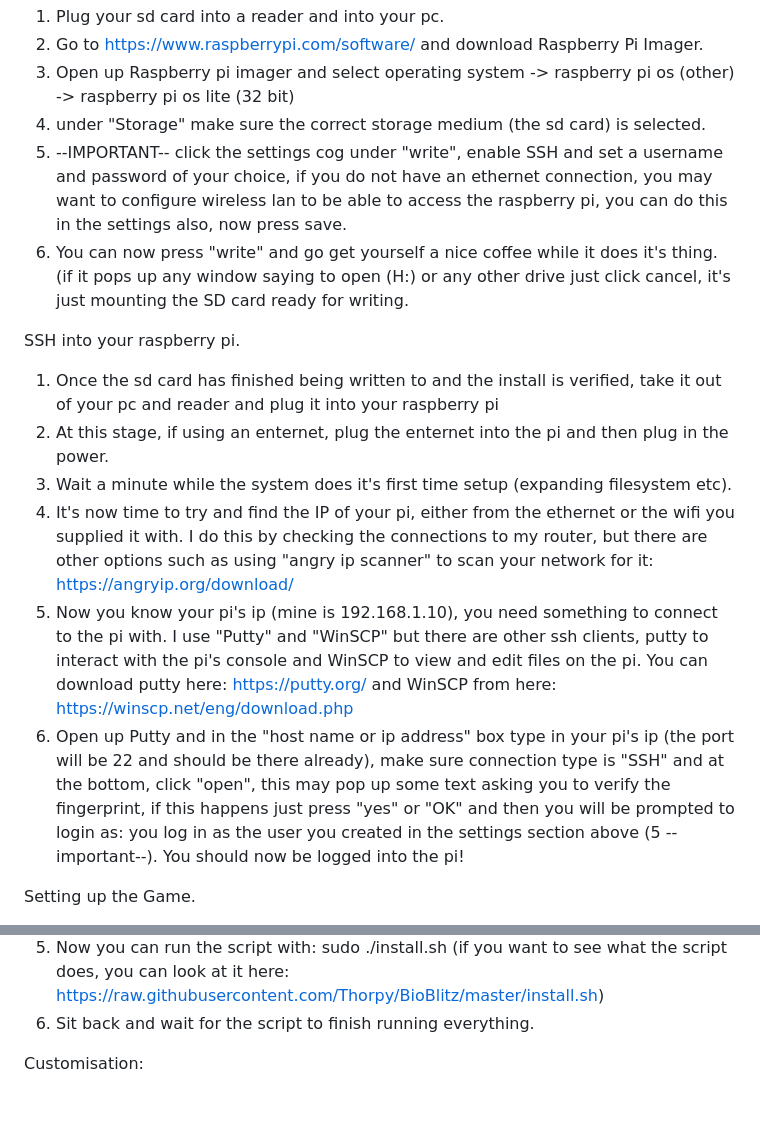
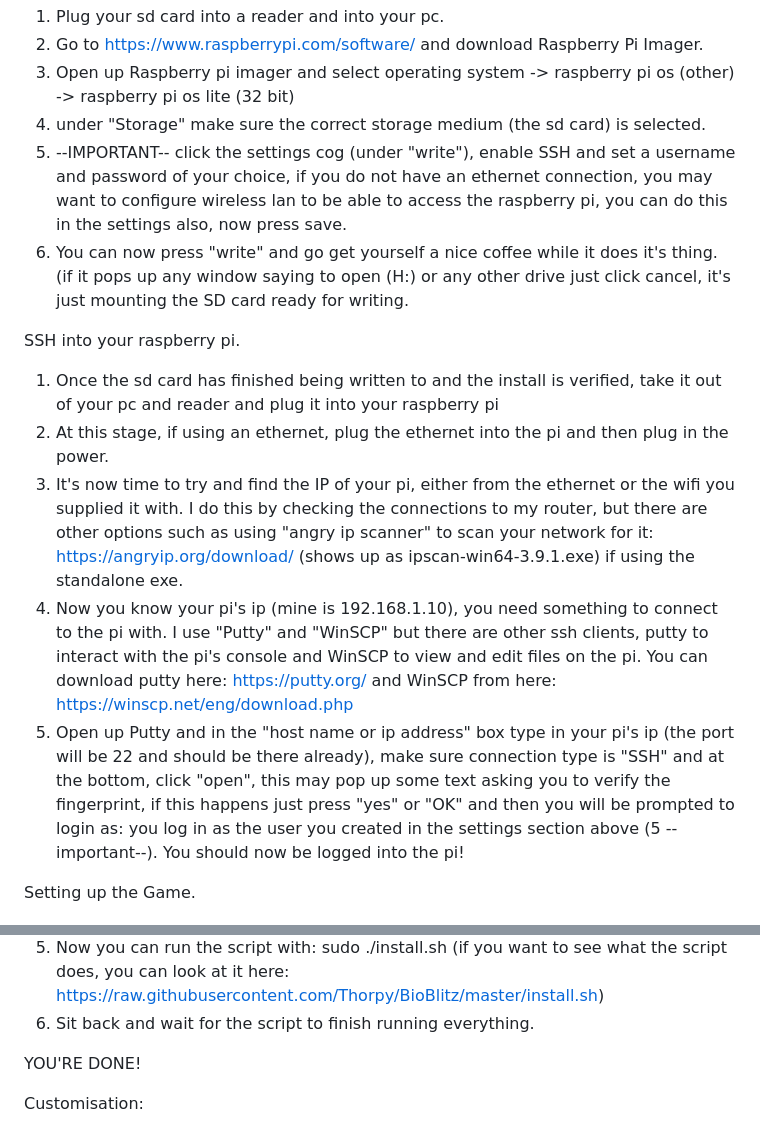
Before and after one commit to Thorpy/BioBlitz, a Markdown page: README.md, 2 parts joined by grey strips. GitHub-like rendering; blank space fills up the shorter version.

Commit message:
Update README.md
Made the instructions more readable

```diff
--- a/README.md
+++ b/README.md
@@ -16,18 +16,17 @@ Install the OS onto the raspberry pi and enable ssh/wireless config etc
 2. Go to https://www.raspberrypi.com/software/ and download Raspberry Pi Imager.
 3. Open up Raspberry pi imager and select operating system -> raspberry pi os (other) -> raspberry pi os lite (32 bit)
 4. under "Storage" make sure the correct storage medium (the sd card) is selected.
-5. --IMPORTANT-- click the settings cog under "write", enable SSH and set a username and password of your choice, if you do not have an ethernet connection, you may want to configure wireless lan to be able to access the raspberry pi, you can do this in the settings also, now press save.
+5. --IMPORTANT-- click the settings cog (under "write"), enable SSH and set a username and password of your choice, if you do not have an ethernet connection, you may want to configure wireless lan to be able to access the raspberry pi, you can do this in the settings also, now press save.
 6. You can now press "write" and go get yourself a nice coffee while it does it's thing. (if it pops up any window saying to open (H:) or any other drive just click cancel, it's just mounting the SD card ready for writing.
 
 
 SSH into your raspberry pi.
 
 1. Once the sd card has finished being written to and the install is verified, take it out of your pc and reader and plug it into your raspberry pi
-2. At this stage, if using an enternet, plug the enternet into the pi and then plug in the power.
-3. Wait a minute while the system does it's first time setup (expanding filesystem etc).
-4. It's now time to try and find the IP of your pi, either from the ethernet or the wifi you supplied it with. I do this by checking the connections to my router, but there are other options such as using "angry ip scanner" to scan your network for it: https://angryip.org/download/
-5. Now you know your pi's ip (mine is 192.168.1.10), you need something to connect to the pi with. I use "Putty" and "WinSCP" but there are other ssh clients, putty to interact with the pi's console and WinSCP to view and edit files on the pi. You can download putty here: https://putty.org/ and WinSCP from here: https://winscp.net/eng/download.php
-6. Open up Putty and in the "host name or ip address" box type in your pi's ip (the port will be 22 and should be there already), make sure connection type is "SSH" and at the bottom, click "open", this may pop up some text asking you to verify the fingerprint, if this happens just press "yes" or "OK" and then you will be prompted to login as: you log in as the user you created in the settings section above (5 --important--). You should now be logged into the pi!
+2. At this stage, if using an ethernet, plug the ethernet into the pi and then plug in the power.
+3. It's now time to try and find the IP of your pi, either from the ethernet or the wifi you supplied it with. I do this by checking the connections to my router, but there are other options such as using "angry ip scanner" to scan your network for it: https://angryip.org/download/ (shows up as ipscan-win64-3.9.1.exe) if using the standalone exe.
+4. Now you know your pi's ip (mine is 192.168.1.10), you need something to connect to the pi with. I use "Putty" and "WinSCP" but there are other ssh clients, putty to interact with the pi's console and WinSCP to view and edit files on the pi. You can download putty here: https://putty.org/ and WinSCP from here: https://winscp.net/eng/download.php
+5. Open up Putty and in the "host name or ip address" box type in your pi's ip (the port will be 22 and should be there already), make sure connection type is "SSH" and at the bottom, click "open", this may pop up some text asking you to verify the fingerprint, if this happens just press "yes" or "OK" and then you will be prompted to login as: you log in as the user you created in the settings section above (5 --important--). You should now be logged into the pi!
 
 
 Setting up the Game.
@@ -39,7 +38,7 @@ Setting up the Game.
 5. Now you can run the script with: sudo ./install.sh (if you want to see what the script does, you can look at it here: https://raw.githubusercontent.com/Thorpy/BioBlitz/master/install.sh)
 6. Sit back and wait for the script to finish running everything.
 
-
+YOU'RE DONE!
 
 
 
```
